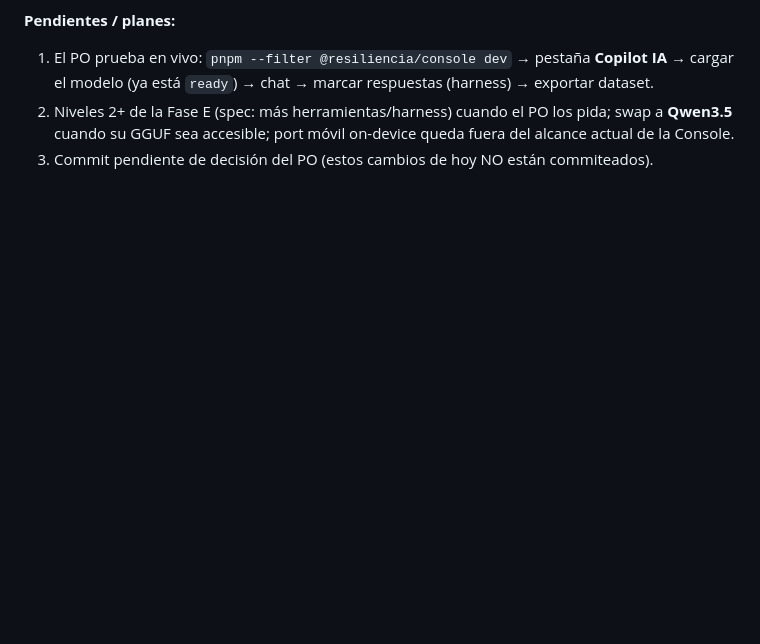
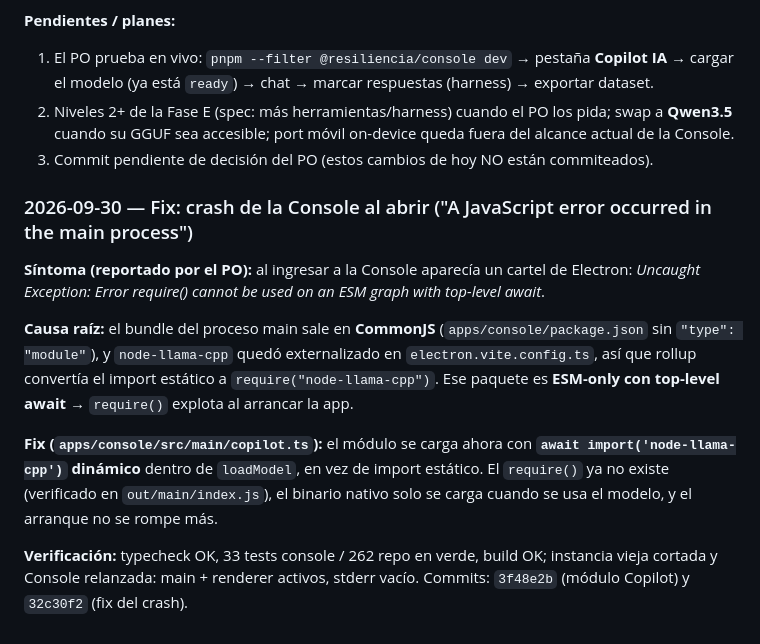
Before and after one commit to anibalkozur/resiliencia, a Markdown page: docs/BITACORA.md, the part around the change. Drawn GitHub-style; blank space fills up the shorter version.

Commit message:
docs(bitacora): registro del fix de crash ESM del Copilot en la Console

```diff
--- a/docs/BITACORA.md
+++ b/docs/BITACORA.md
@@ -736,3 +736,13 @@ Esta decisión **reemplaza** el texto anterior del plan que decía "El ranking T
 1. El PO prueba en vivo: `pnpm --filter @resiliencia/console dev` → pestaña **Copilot IA** → cargar el modelo (ya está `ready`) → chat → marcar respuestas (harness) → exportar dataset.
 2. Niveles 2+ de la Fase E (spec: más herramientas/harness) cuando el PO los pida; swap a **Qwen3.5** cuando su GGUF sea accesible; port móvil on-device queda fuera del alcance actual de la Console.
 3. Commit pendiente de decisión del PO (estos cambios de hoy NO están commiteados).
+
+### 2026-09-30 — Fix: crash de la Console al abrir ("A JavaScript error occurred in the main process")
+
+**Síntoma (reportado por el PO):** al ingresar a la Console aparecía un cartel de Electron: _Uncaught Exception: Error require() cannot be used on an ESM graph with top-level await_.
+
+**Causa raíz:** el bundle del proceso main sale en **CommonJS** (`apps/console/package.json` sin `"type": "module"`), y `node-llama-cpp` quedó externalizado en `electron.vite.config.ts`, así que rollup convertía el import estático a `require("node-llama-cpp")`. Ese paquete es **ESM-only con top-level await** → `require()` explota al arrancar la app.
+
+**Fix (`apps/console/src/main/copilot.ts`):** el módulo se carga ahora con **`await import('node-llama-cpp')` dinámico** dentro de `loadModel`, en vez de import estático. El `require()` ya no existe (verificado en `out/main/index.js`), el binario nativo solo se carga cuando se usa el modelo, y el arranque no se rompe más.
+
+**Verificación:** typecheck OK, 33 tests console / 262 repo en verde, build OK; instancia vieja cortada y Console relanzada: main + renderer activos, stderr vacío. Commits: `3f48e2b` (módulo Copilot) y `32c30f2` (fix del crash).
```
